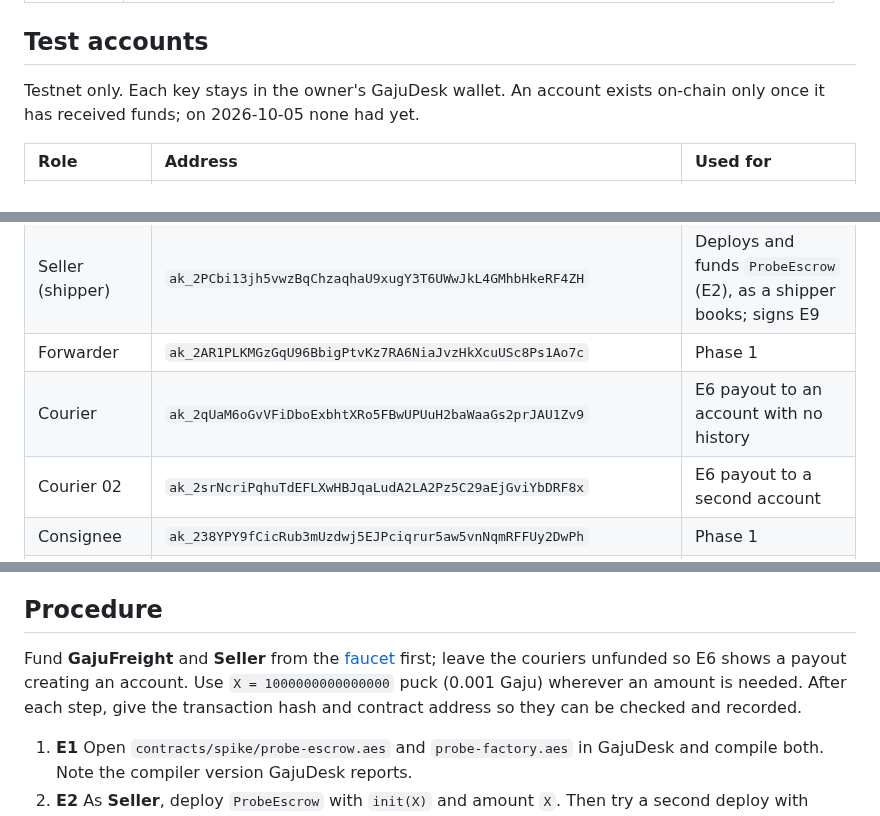
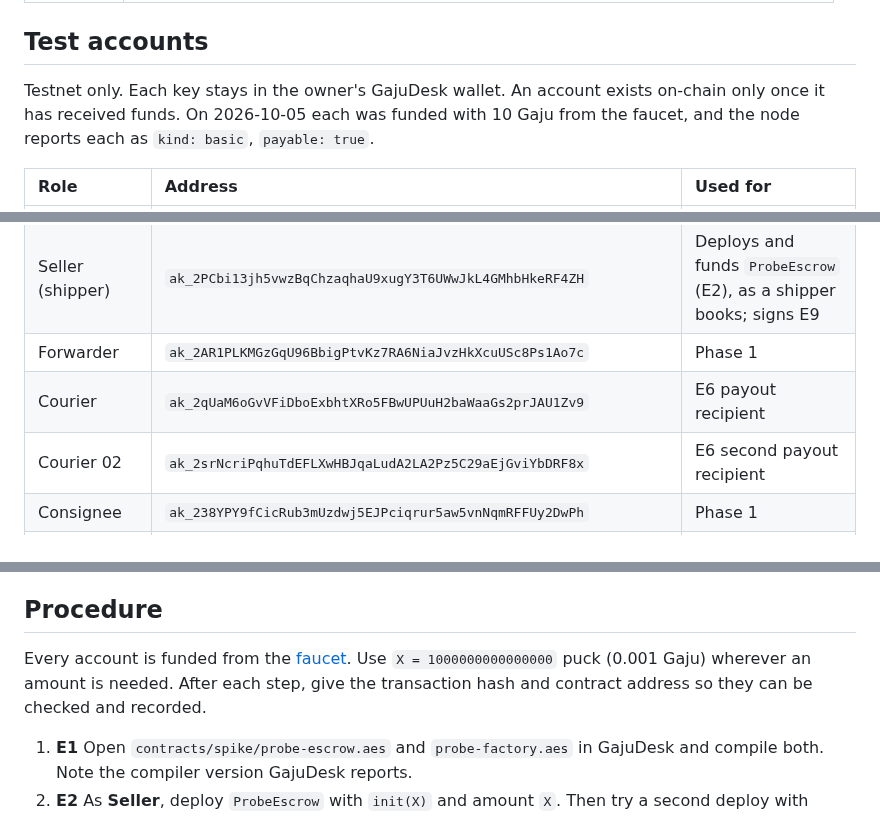
Before and after one commit to shanepreater/gajufreight, a Markdown page: docs/spikes/phase-0-testnet.md, 3 parts joined by grey strips. Drawn GitHub-style.

Commit message:
docs: record funded testnet accounts
All nine accounts now hold 10 Gaju and report kind basic, which is the baseline for the protected-account check in E6.

```diff
--- a/docs/spikes/phase-0-testnet.md
+++ b/docs/spikes/phase-0-testnet.md
@@ -20,15 +20,15 @@ QPQ answered most of the HLD §7 protocol questions. Phase 0 can't exit until th
 
 ## Test accounts
 
-Testnet only. Each key stays in the owner's GajuDesk wallet. An account exists on-chain only once it has received funds; on 2026-10-05 none had yet.
+Testnet only. Each key stays in the owner's GajuDesk wallet. An account exists on-chain only once it has received funds. On 2026-10-05 each was funded with 10 Gaju from the faucet, and the node reports each as `kind: basic`, `payable: true`.
 
 | Role | Address | Used for |
 | :--- | :--- | :--- |
 | GajuFreight (platform) | `ak_YpyBQTAAj5jh7ZVZJkhK57XRTr4nLVXSJfAbWN4RoNsSibu3L` | Deploys `ProbeFactory` (E3, E4), as the platform will; later the fee treasury |
 | Seller (shipper) | `ak_2PCbi13jh5vwzBqChzaqhaU9xugY3T6UWwJkL4GMhbHkeRF4ZH` | Deploys and funds `ProbeEscrow` (E2), as a shipper books; signs E9 |
 | Forwarder | `ak_2AR1PLKMGzGqU96BbigPtvKz7RA6NiaJvzHkXcuUSc8Ps1Ao7c` | Phase 1 |
-| Courier | `ak_2qUaM6oGvVFiDboExbhtXRo5FBwUPUuH2baWaaGs2prJAU1Zv9` | E6 payout to an account with no history |
-| Courier 02 | `ak_2srNcriPqhuTdEFLXwHBJqaLudA2LA2Pz5C29aEjGviYbDRF8x` | E6 payout to a second account |
+| Courier | `ak_2qUaM6oGvVFiDboExbhtXRo5FBwUPUuH2baWaaGs2prJAU1Zv9` | E6 payout recipient |
+| Courier 02 | `ak_2srNcriPqhuTdEFLXwHBJqaLudA2LA2Pz5C29aEjGviYbDRF8x` | E6 second payout recipient |
 | Consignee | `ak_238YPY9fCicRub3mUzdwj5EJPciqrur5aw5vnNqmRFFUy2DwPh` | Phase 1 |
 | Admin 01–03 | `ak_QFLZkoenPCsh18sJbwQviTva7se9Tb8fCWTVdGWpQTngiS4Vi` · `ak_23miWnePojiwtF71C2fmMkiUdmWcZigVJLX4f6y58wPibhQxSw` · `ak_2vEyY54XZZZ2qkcRvjXYfz9hAcSs9zcojrxLKEeSjA3NTTFfTc` | Phase 1 `Platform` admin quorum |
 
@@ -43,7 +43,7 @@ Found by compiling locally and reading the Hakuzaru and GajuDesk source (GPL3; r
 
 ## Procedure
 
-Fund **GajuFreight** and **Seller** from the [faucet](https://faucet.testnet.gajumaru.io) first; leave the couriers unfunded so E6 shows a payout creating an account. Use `X = 1000000000000000` puck (0.001 Gaju) wherever an amount is needed. After each step, give the transaction hash and contract address so they can be checked and recorded.
+Every account is funded from the [faucet](https://faucet.testnet.gajumaru.io). Use `X = 1000000000000000` puck (0.001 Gaju) wherever an amount is needed. After each step, give the transaction hash and contract address so they can be checked and recorded.
 
 1. **E1** Open `contracts/spike/probe-escrow.aes` and `probe-factory.aes` in GajuDesk and compile both. Note the compiler version GajuDesk reports.
 2. **E2** As **Seller**, deploy `ProbeEscrow` with `init(X)` and amount `X`. Then try a second deploy with `init(X)` and amount `0`: it should fail with `WRONG_AMOUNT`.
```
